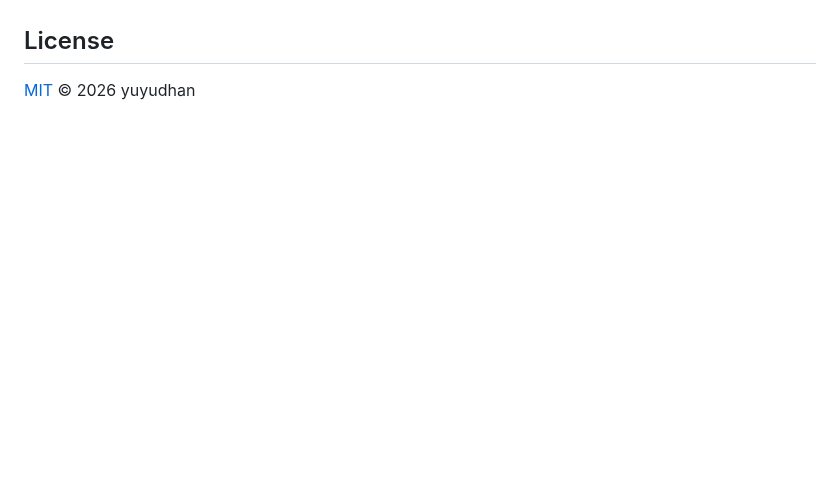
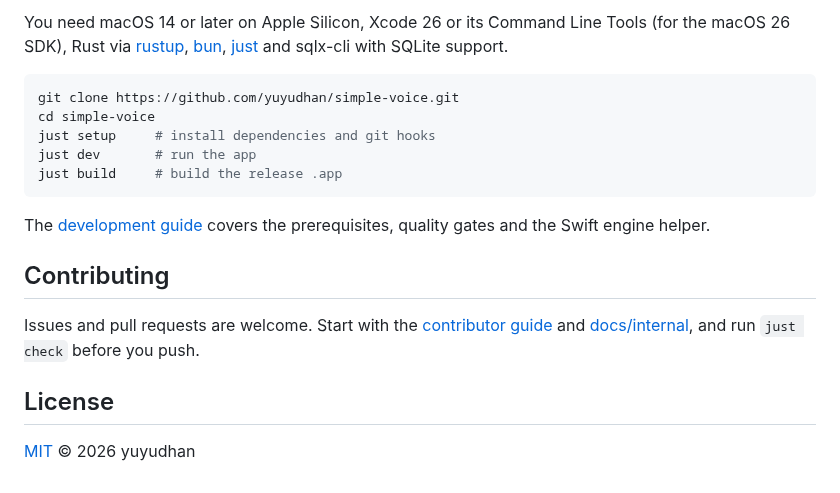
Before and after one commit to yuyudhan/simple-voice, a Markdown page: README.md, the part around one of its changes. GitHub-like rendering; blank space fills up the shorter version.

````diff
--- a/README.md
+++ b/README.md
@@ -52,3 +92,18 @@ quarantine so macOS opens the app.
+You need macOS 14 or later on Apple Silicon, Xcode 26 or its Command Line Tools (for the macOS 26 SDK), Rust via [rustup](https://rustup.rs), [bun](https://bun.sh), [just](https://just.systems) and sqlx-cli with SQLite support.
+
+```sh
+git clone https://github.com/yuyudhan/simple-voice.git
+cd simple-voice
+just setup     # install dependencies and git hooks
+just dev       # run the app
+just build     # build the release .app
+```
+
+The [development guide](docs/internal/development.md) covers the prerequisites, quality gates and the Swift engine helper.
+
+## Contributing
+
+Issues and pull requests are welcome. Start with the [contributor guide](AGENTS.md) and [docs/internal](docs/internal/), and run `just check` before you push.
 
 ## License
 
````
Also changed, not shown: other parts of README.md (+64 -24 lines), docs/images/dictionary.png (added), docs/images/hero.png (added), docs/images/how-it-works.png (added), docs/images/insights.png (added), docs/images/models.png (added), docs/images/style.png (added).
